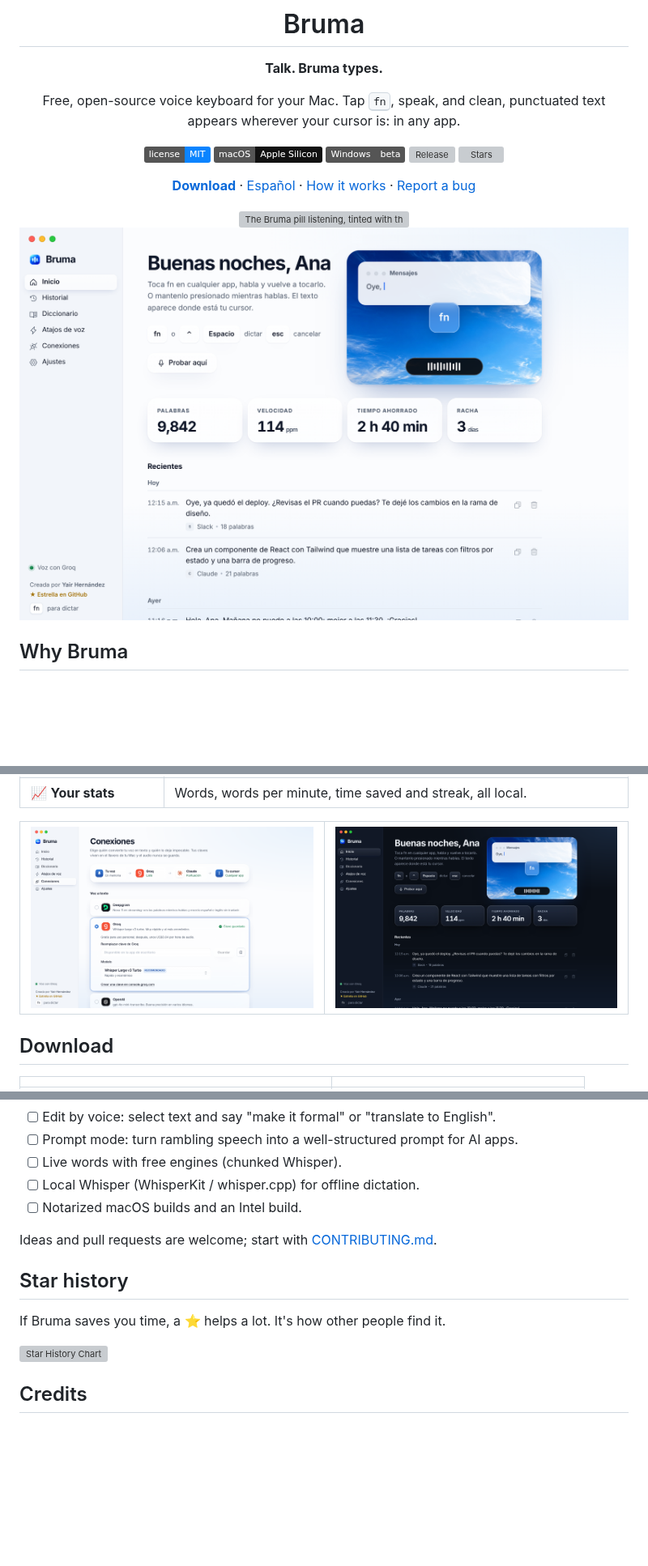
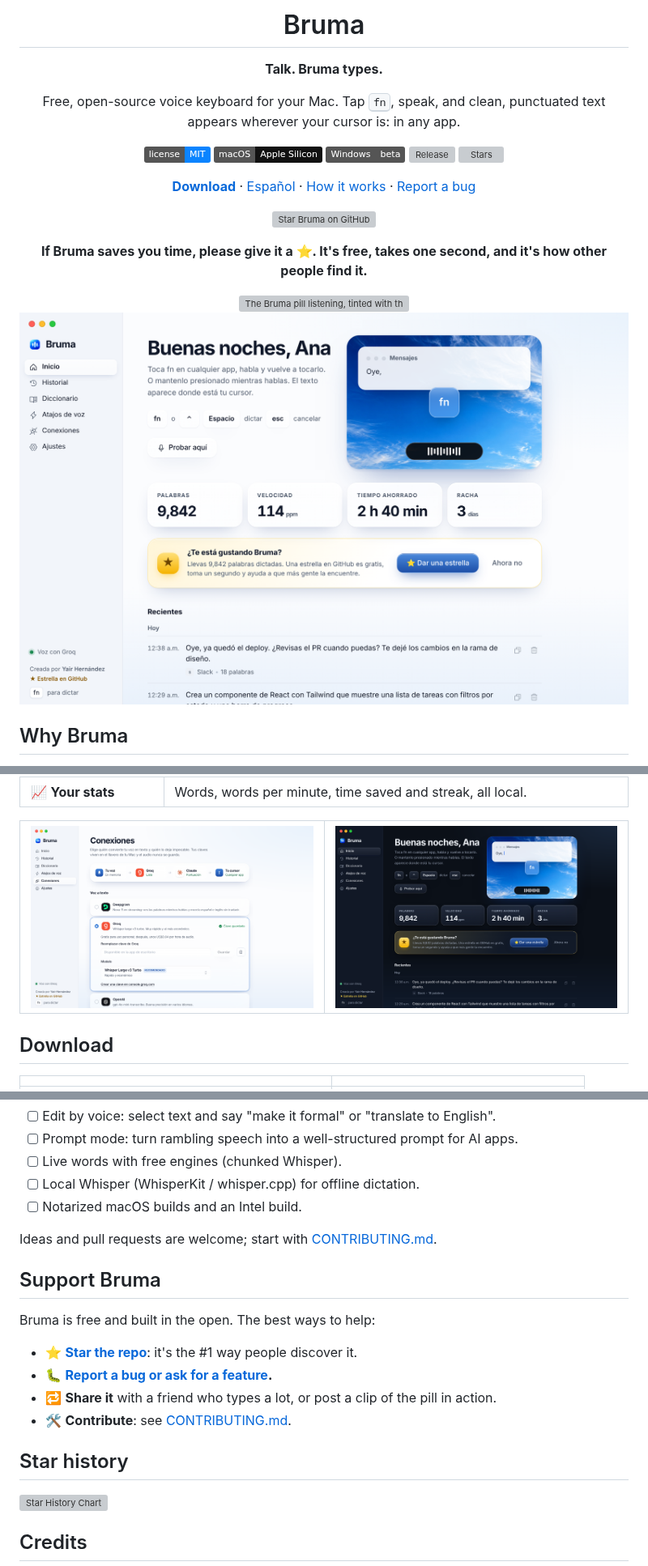
Before and after one commit to yairhdz24/bruma, a Markdown page: README.md, 3 parts joined by grey strips. Shown at 81% size. Drawn GitHub-style; pictures changed too: docs/assets/connections.png, docs/assets/home-dark.png, docs/assets/home-light.png; badges without logos; blank space fills up the shorter version; grey boxes are pictures that could not be loaded.

```diff
--- a/README.md
+++ b/README.md
@@ -15,6 +15,10 @@ Free, open-source voice keyboard for your Mac. Tap <kbd>fn</kbd>, speak, and cle
 [![Stars](https://img.shields.io/github/stars/yairhdz24/bruma?style=social)](https://github.com/yairhdz24/bruma/stargazers)
 
 [**Download**](#download) · [Español](README.es.md) · [How it works](docs/ARCHITECTURE.md) · [Report a bug](https://github.com/yairhdz24/bruma/issues/new/choose)
+
+<a href="https://github.com/yairhdz24/bruma/stargazers"><img src="https://img.shields.io/github/stars/yairhdz24/bruma?style=for-the-badge&logo=github&label=%E2%AD%90%20Star%20Bruma&color=FFD34D&labelColor=111111" alt="Star Bruma on GitHub" /></a>
+
+**If Bruma saves you time, please give it a ⭐. It's free, takes one second, and it's how other people find it.**
 
 <img src="docs/assets/pill.gif" width="600" alt="The Bruma pill listening, tinted with the color of the app you are writing into" />
 
@@ -178,9 +182,16 @@ cd src-tauri && cargo test
 
 Ideas and pull requests are welcome; start with [CONTRIBUTING.md](CONTRIBUTING.md).
 
+## Support Bruma
+
+Bruma is free and built in the open. The best ways to help:
+
+- ⭐ **[Star the repo](https://github.com/yairhdz24/bruma/stargazers)**: it's the #1 way people discover it.
+- 🐛 **[Report a bug or ask for a feature](https://github.com/yairhdz24/bruma/issues/new/choose).**
+- 🔁 **Share it** with a friend who types a lot, or post a clip of the pill in action.
+- 🛠️ **Contribute**: see [CONTRIBUTING.md](CONTRIBUTING.md).
+
 ## Star history
-
-If Bruma saves you time, a ⭐ helps a lot. It's how other people find it.
 
 [![Star History Chart](https://api.star-history.com/svg?repos=yairhdz24/bruma&type=Date)](https://star-history.com/#yairhdz24/bruma&Date)
 
```
Also changed, not shown: README.es.md (+13 -2 lines), docs/assets/welcome.png, 6 other files.
